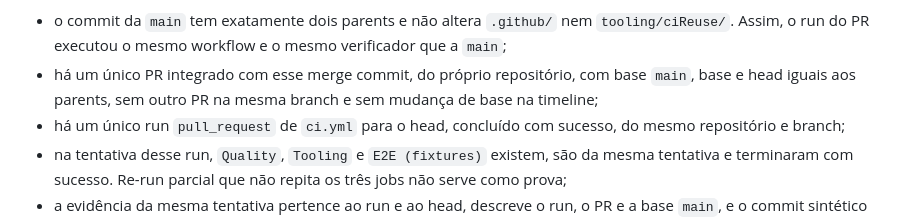
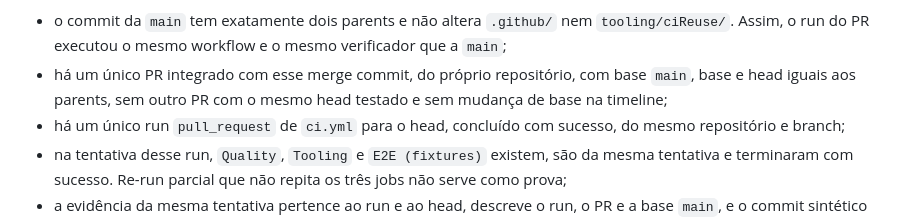
Before and after one commit to everton-dgn/boilerplate_solidjs, a Markdown page: docs/development.md, the part around the change. Rendered like a GitHub page.

Commit message:
docs(ci): describe the reuse ambiguity check by tested head
The proof rejects only other pull requests with the same tested head SHA, so reused branch names with older heads remain eligible.

```diff
--- a/docs/development.md
+++ b/docs/development.md
@@ -304,8 +304,8 @@ valem:
   `tooling/ciReuse/`. Assim, o run do PR executou o mesmo workflow e o mesmo
   verificador que a `main`;
 - há um único PR integrado com esse merge commit, do próprio repositório, com
-  base `main`, base e head iguais aos parents, sem outro PR na mesma branch e
-  sem mudança de base na timeline;
+  base `main`, base e head iguais aos parents, sem outro PR com o mesmo head
+  testado e sem mudança de base na timeline;
 - há um único run `pull_request` de `ci.yml` para o head, concluído com sucesso,
   do mesmo repositório e branch;
 - na tentativa desse run, `Quality`, `Tooling` e `E2E (fixtures)` existem, são
```
